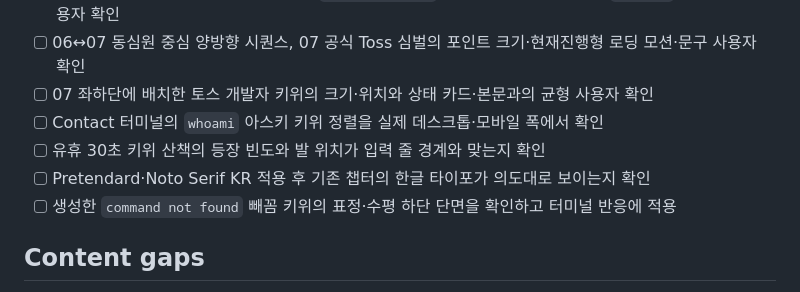
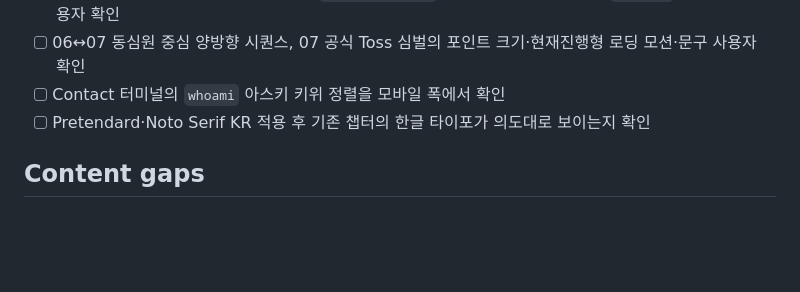
Before and after one commit to WhiteKiwi/WhiteKiwi.github.io, a Markdown page: TODO.md, the part around the change. Rendered like a GitHub page; blank space fills up the shorter version.

Commit message:
docs: close out the confirmed kiwi checks

```diff
--- a/TODO.md
+++ b/TODO.md
@@ -20,11 +20,8 @@
 - [ ] Contact RAF snap과 Toss 역전환이 빠른 양방향 wheel·touch 입력에서도 공통 소유권과 scroll anchor로 직렬화되는지 확인
 - [ ] Toss 본문 뒤 약 0.65초 늦게 시작하는 `CURRENT STATUS` 자동 진입과 스크롤 기반 `ONGOING` 배경 이동 사용자 확인
 - [ ] 06↔07 동심원 중심 양방향 시퀀스, 07 공식 Toss 심벌의 포인트 크기·현재진행형 로딩 모션·문구 사용자 확인
-- [ ] 07 좌하단에 배치한 토스 개발자 키위의 크기·위치와 상태 카드·본문과의 균형 사용자 확인
-- [ ] Contact 터미널의 `whoami` 아스키 키위 정렬을 실제 데스크톱·모바일 폭에서 확인
-- [ ] 유휴 30초 키위 산책의 등장 빈도와 발 위치가 입력 줄 경계와 맞는지 확인
+- [ ] Contact 터미널의 `whoami` 아스키 키위 정렬을 모바일 폭에서 확인
 - [ ] Pretendard·Noto Serif KR 적용 후 기존 챕터의 한글 타이포가 의도대로 보이는지 확인
-- [ ] 생성한 `command not found` 빼꼼 키위의 표정·수평 하단 단면을 확인하고 터미널 반응에 적용
 
 ## Content gaps
 
```
